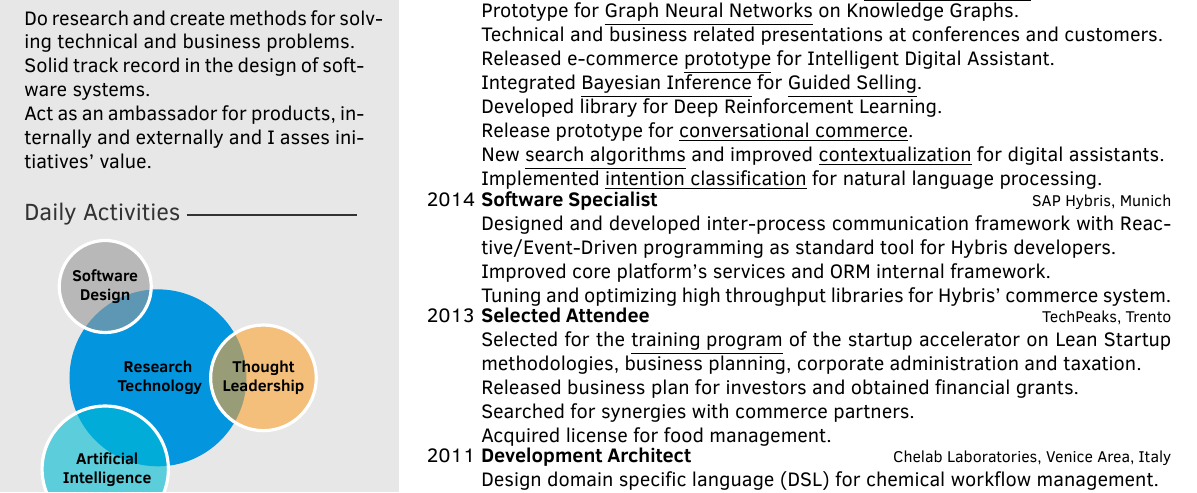
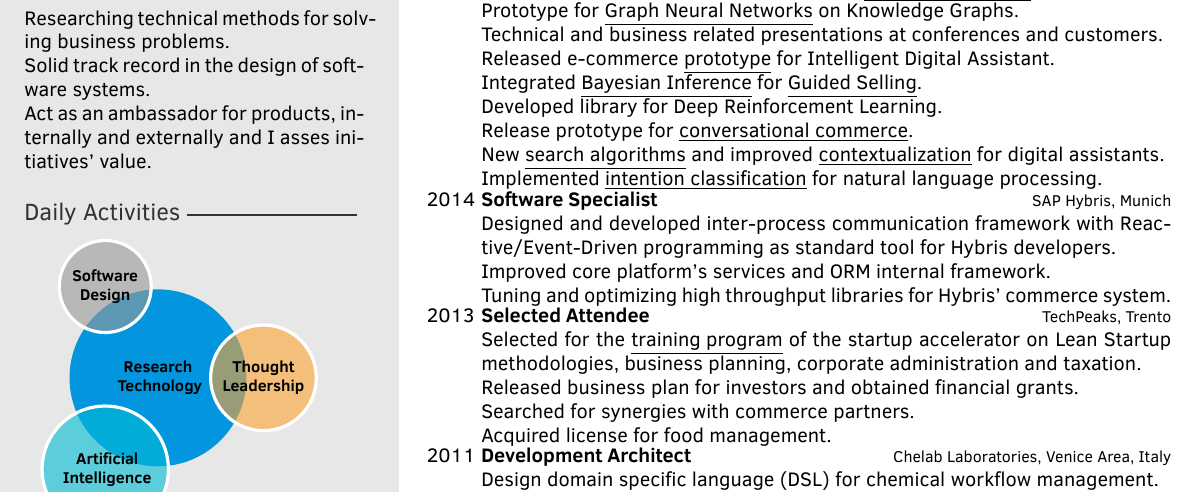
Before and after one commit to gfrison/cv2, a LaTeX CV (cv.tex): part of the page, cut so that both start at the same text. The pictures show the PDF file cv.pdf that the author committed with the source.

Commit message:
(\ /) (O.o) (> <) Bunny approves these changes.

```diff
--- a/cv.tex
+++ b/cv.tex
@@ -61,7 +61,7 @@ ITIS of Bassano del Grappa\\
 \cvnumberphone{} % Phone number
 \cvsite{gfrison.com} % Personal website
 \cvmail{giancarlo@gfrison.com} % Email address
-\about{Do research and create methods for solving technical and business problems. \\Solid track record in the design of software systems. \\Act as an ambassador for products, internally and externally and I asses initiatives' value.
+\about{Researching technical methods for solving business problems. \\Solid track record in the design of software systems. \\Act as an ambassador for products, internally and externally and I asses initiatives' value.
      }
 
 %----------------------------------------------------------------------------------------
```
Also changed, not shown: cv.pdf, 1 other file.
